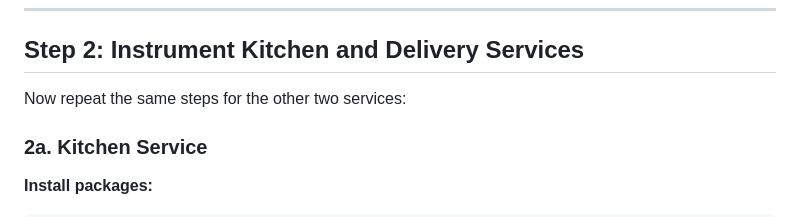
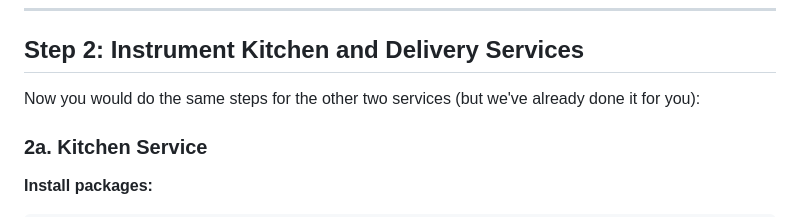
Before and after one commit to juliafmorgado/otel-pizza-workshop, a Markdown page: INSTRUMENTATION-STEPS.md, the part around the change. GitHub-like rendering.

Commit message:
update instrumentation steps

```diff
--- a/INSTRUMENTATION-STEPS.md
+++ b/INSTRUMENTATION-STEPS.md
@@ -67,7 +67,7 @@ ENV OTEL_EXPORTER_OTLP_PROTOCOL=http/protobuf
 
 ## Step 2: Instrument Kitchen and Delivery Services
 
-Now repeat the same steps for the other two services:
+Now you would do the same steps for the other two services (but we've already done it for you):
 
 ### 2a. Kitchen Service
 
```
